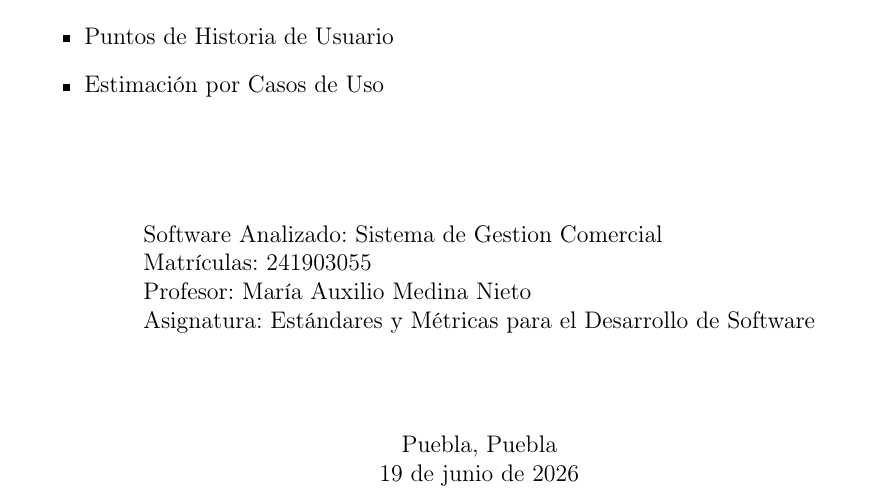
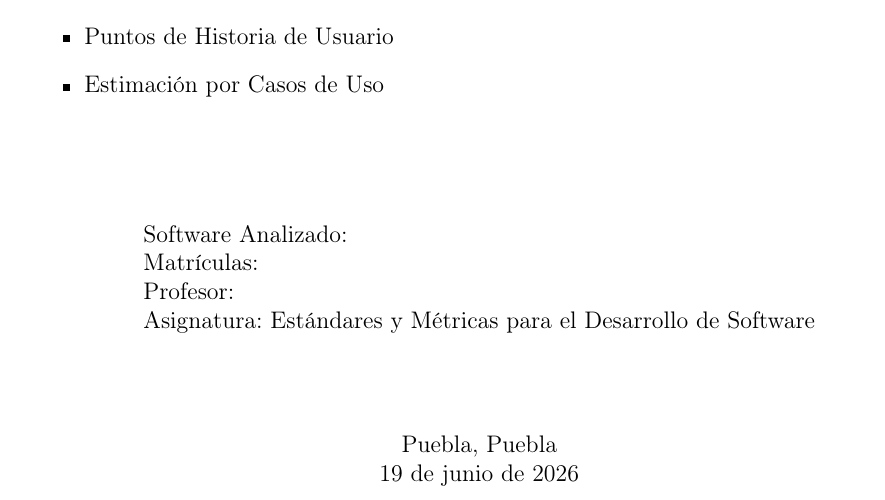
Before and after one commit to Gio0938/Informe-Tecnico, a LaTeX document (main.tex, which reads portada/portada.tex): part of page 1 of 16, cut so that both start at the same text. Compiled offline with pdfLaTeX.

Commit message:
Clear specific details from portada.tex
Removed specific details from the software analysis section.

```diff
--- a/portada/portada.tex
+++ b/portada/portada.tex
@@ -35,9 +35,9 @@
 \vfill
 
 \begin{tabular}{ll}
-Software Analizado: Sistema de Gestion Comercial\\
-Matrículas: 241903055\\
-Profesor: María Auxilio Medina Nieto\\
+Software Analizado: \\
+Matrículas: \\
+Profesor: \\
 Asignatura: Estándares y Métricas para el Desarrollo de Software
 \end{tabular}
 
```
